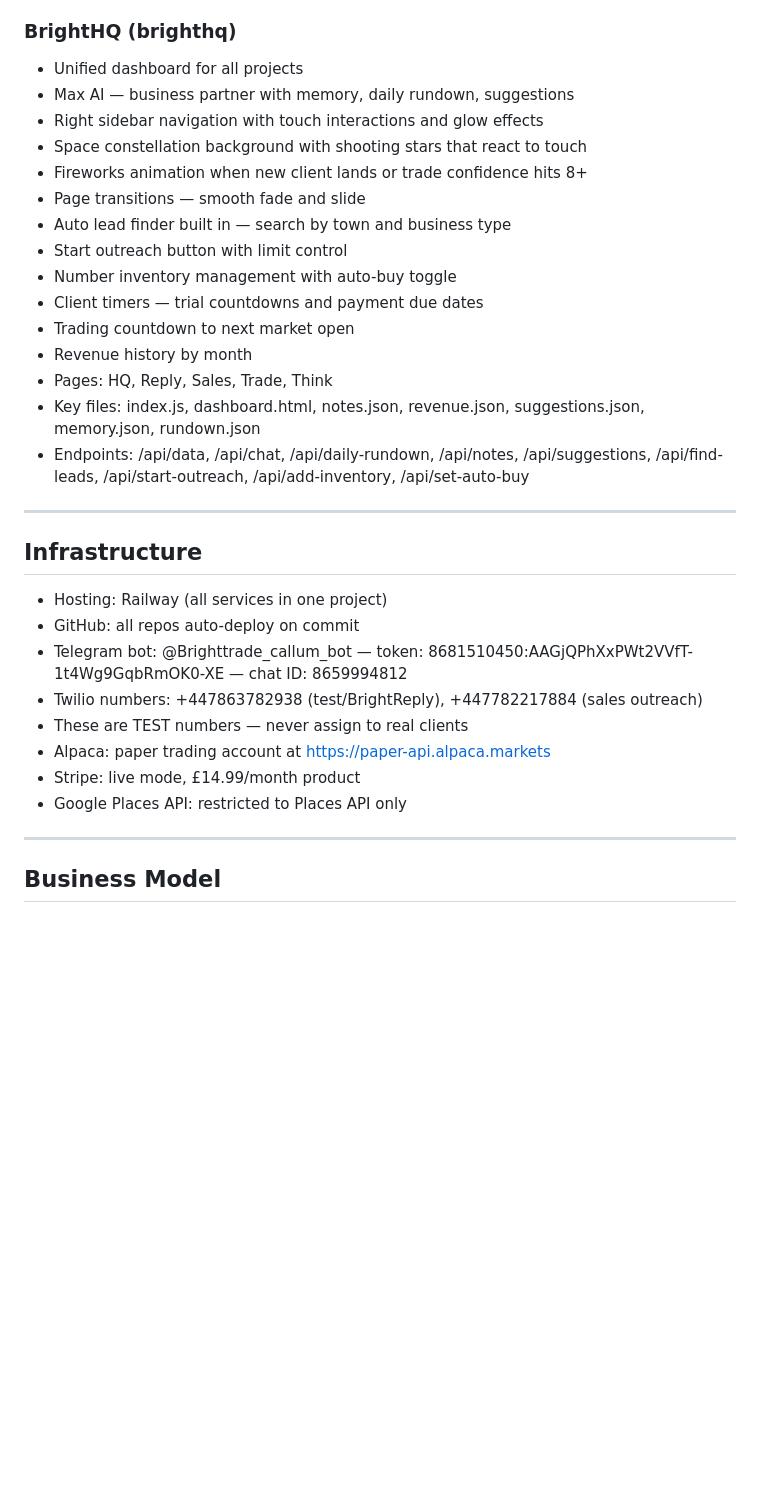
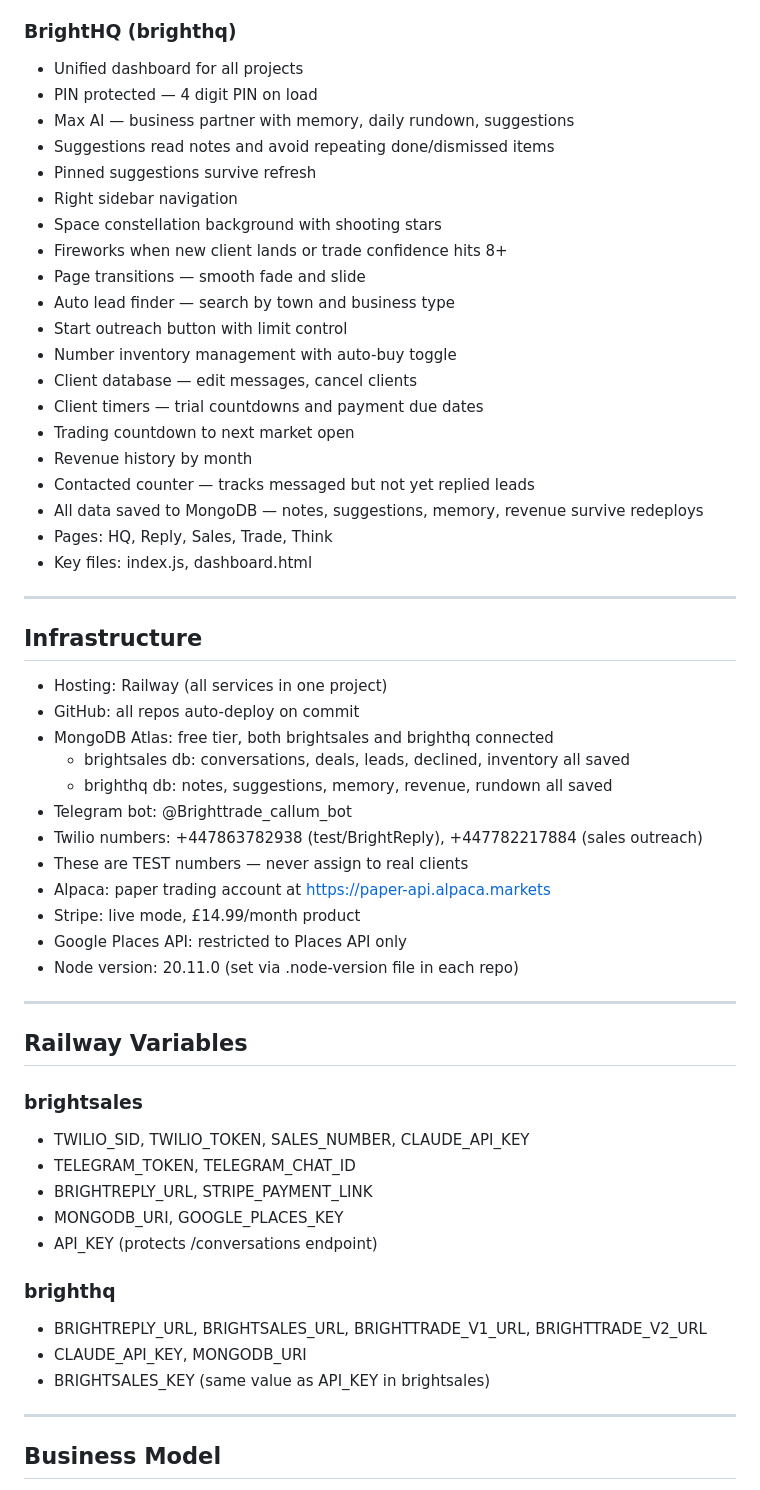
Before and after one commit to cbright1927-coder/brighthq, a Markdown page: BRIEFING.md, the part around one of its changes. GitHub-like rendering; blank space fills up the shorter version.

```diff
--- a/BRIEFING.md
+++ b/BRIEFING.md
@@ -55,20 +58,25 @@ Hi, I'm Callum, a young entrepreneur in Wales building multiple income streams.
 
 ### BrightHQ (brighthq)
 - Unified dashboard for all projects
+- PIN protected — 4 digit PIN on load
 - Max AI — business partner with memory, daily rundown, suggestions
-- Right sidebar navigation with touch interactions and glow effects
-- Space constellation background with shooting stars that react to touch
-- Fireworks animation when new client lands or trade confidence hits 8+
+- Suggestions read notes and avoid repeating done/dismissed items
+- Pinned suggestions survive refresh
+- Right sidebar navigation
+- Space constellation background with shooting stars
+- Fireworks when new client lands or trade confidence hits 8+
 - Page transitions — smooth fade and slide
-- Auto lead finder built in — search by town and business type
+- Auto lead finder — search by town and business type
 - Start outreach button with limit control
 - Number inventory management with auto-buy toggle
+- Client database — edit messages, cancel clients
 - Client timers — trial countdowns and payment due dates
 - Trading countdown to next market open
 - Revenue history by month
+- Contacted counter — tracks messaged but not yet replied leads
+- All data saved to MongoDB — notes, suggestions, memory, revenue survive redeploys
 - Pages: HQ, Reply, Sales, Trade, Think
-- Key files: index.js, dashboard.html, notes.json, revenue.json, suggestions.json, memory.json, rundown.json
-- Endpoints: /api/data, /api/chat, /api/daily-rundown, /api/notes, /api/suggestions, /api/find-leads, /api/start-outreach, /api/add-inventory, /api/set-auto-buy
+- Key files: index.js, dashboard.html
 
 ---
 
@@ -76,12 +84,32 @@ Hi, I'm Callum, a young entrepreneur in Wales building multiple income streams.
 
 - Hosting: Railway (all services in one project)
 - GitHub: all repos auto-deploy on commit
-- Telegram bot: @Brighttrade_callum_bot — token: 8681510450:AAGjQPhXxPWt2VVfT-1t4Wg9GqbRmOK0-XE — chat ID: 8659994812
+- MongoDB Atlas: free tier, both brightsales and brighthq connected
+  - brightsales db: conversations, deals, leads, declined, inventory all saved
+  - brighthq db: notes, suggestions, memory, revenue, rundown all saved
+- Telegram bot: @Brighttrade_callum_bot
 - Twilio numbers: +447863782938 (test/BrightReply), +447782217884 (sales outreach)
 - These are TEST numbers — never assign to real clients
 - Alpaca: paper trading account at https://paper-api.alpaca.markets
 - Stripe: live mode, £14.99/month product
 - Google Places API: restricted to Places API only
+- Node version: 20.11.0 (set via .node-version file in each repo)
+
+---
+
+## Railway Variables
+
+### brightsales
+- TWILIO_SID, TWILIO_TOKEN, SALES_NUMBER, CLAUDE_API_KEY
+- TELEGRAM_TOKEN, TELEGRAM_CHAT_ID
+- BRIGHTREPLY_URL, STRIPE_PAYMENT_LINK
+- MONGODB_URI, GOOGLE_PLACES_KEY
+- API_KEY (protects /conversations endpoint)
+
+### brighthq
+- BRIGHTREPLY_URL, BRIGHTSALES_URL, BRIGHTTRADE_V1_URL, BRIGHTTRADE_V2_URL
+- CLAUDE_API_KEY, MONGODB_URI
+- BRIGHTSALES_KEY (same value as API_KEY in brightsales)
 
 ---
 
```
Also changed, not shown: other parts of BRIEFING.md (+28 -20 lines).
